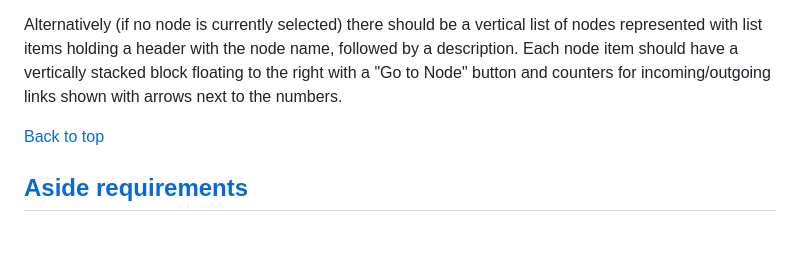
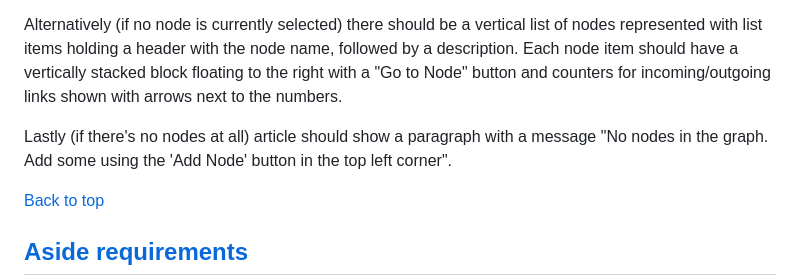
Before and after one commit to UniBreakfast/web-dev-knowledge-graph, a Markdown page: requirements/layout-markup.md, the part around the change. Drawn GitHub-style; blank space fills up the shorter version.

```diff
--- a/requirements/layout-markup.md
+++ b/requirements/layout-markup.md
@@ -34,6 +34,8 @@ Normally article should present one node at a time, that node considered "curren
 Below the description there should be a list of links to other nodes. Each link should be represented by a button (label with hidden radio button) with the node name prefixed with direction (incoming/outgoing/two-way) shown with arrows. Buttons should be placed next to each other, but should wrap to the next line if there is not enough space. They should be aligned to the right.
 
 Alternatively (if no node is currently selected) there should be a vertical list of nodes represented with list items holding a header with the node name, followed by a description. Each node item should have a vertically stacked block floating to the right with a "Go to Node" button and counters for incoming/outgoing links shown with arrows next to the numbers.
+
+Lastly (if there's no nodes at all) article should show a paragraph with a message "No nodes in the graph. Add some using the 'Add Node' button in the top left corner".
 
 [Back to top](#page-layout-markup-requirements)
 
```
Also changed, not shown: requirements/user-stories.md (added, +348 -0 lines).
